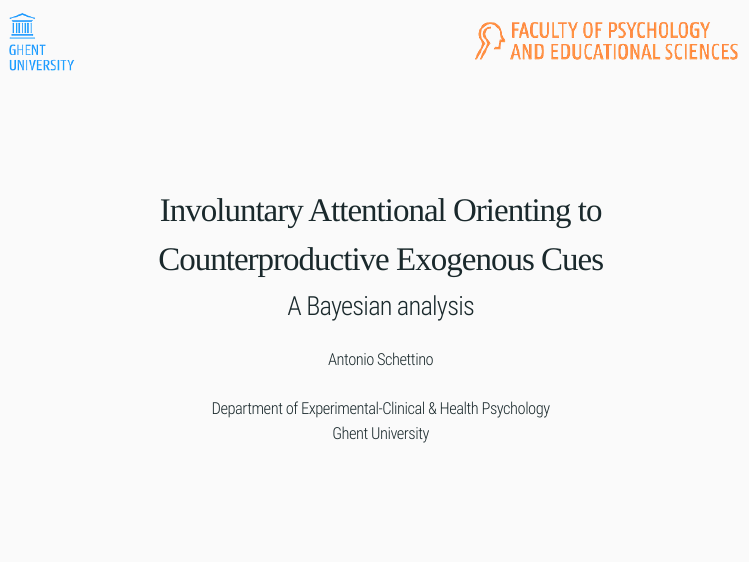
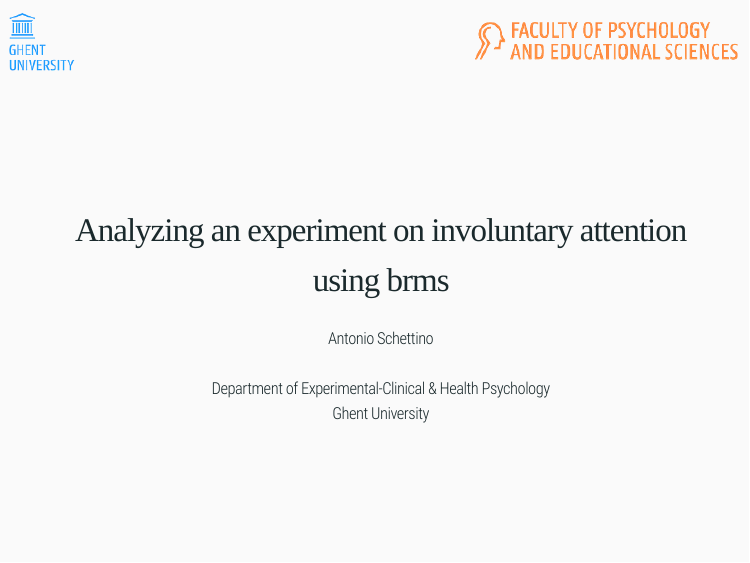
Before and after one commit to aschetti/2018.04.12_Bayes_at_Lund, an R Markdown document (Schettino_BayesAtLund2018.Rmd): page 1 of 2. Rendered offline with R 4.5, knitr and Pandoc, with nearby package versions; the slides are laid out offline by our stand-in for remark.js, each with all of its steps uncovered, in fonts that may differ from those the slides ask for, and without slide numbers, shadows or browser add-ons.

Commit message:
changed title (following Rasmus' suggestion)

```diff
--- a/Schettino_BayesAtLund2018.Rmd
+++ b/Schettino_BayesAtLund2018.Rmd
@@ -1,6 +1,5 @@
 ---
-title: "Involuntary Attentional Orienting to Counterproductive Exogenous Cues"
-subtitle: "A Bayesian analysis"
+title: "Analyzing an experiment on involuntary attention using brms"
 # author: "<br /> <br /> Antonio Schettino<br /> <br /> Department of Experimental-Clinical & Health Psychology<br /> Ghent University"
 author: "Antonio Schettino<br /> <br /> Department of Experimental-Clinical & Health Psychology<br /> Ghent University"
 date: ""
```
